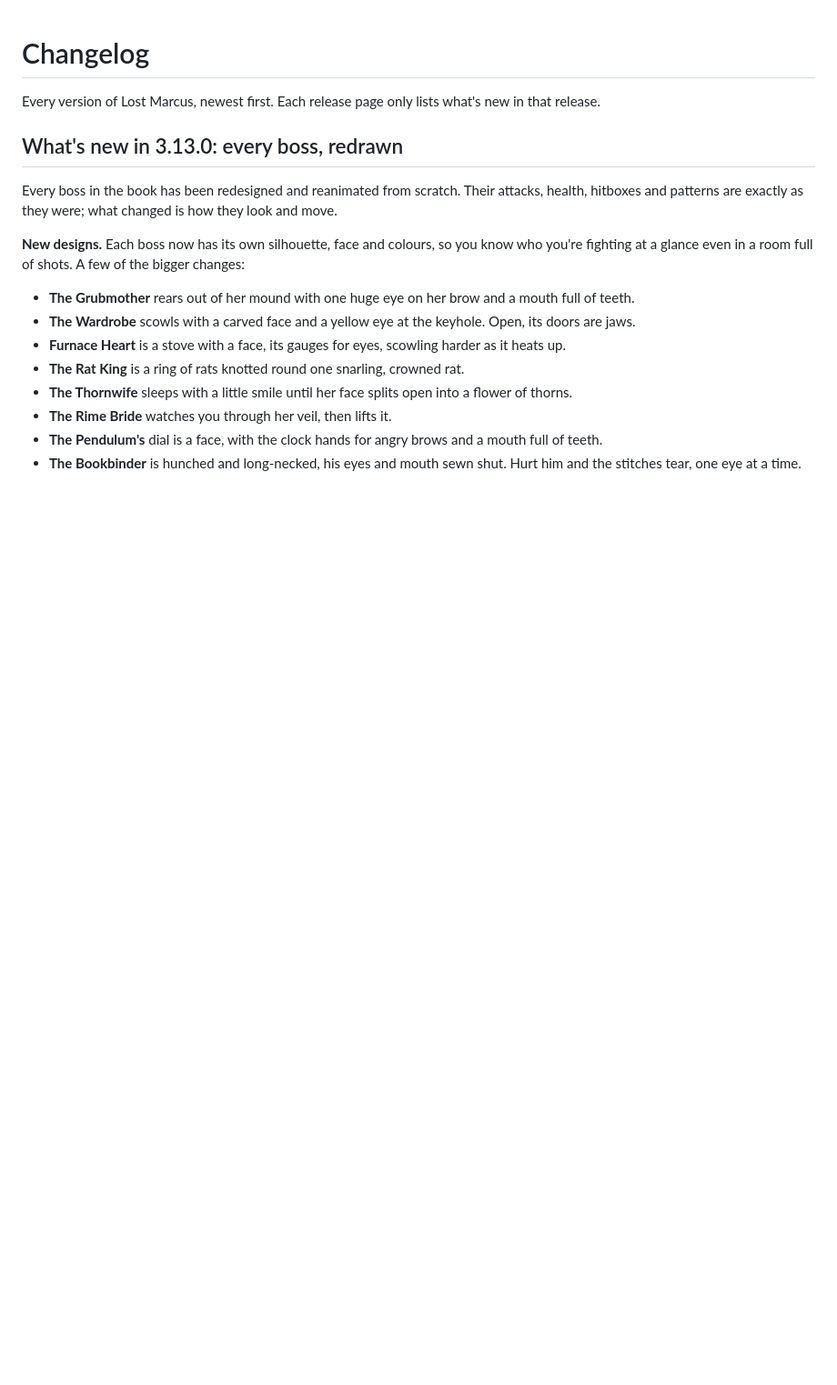
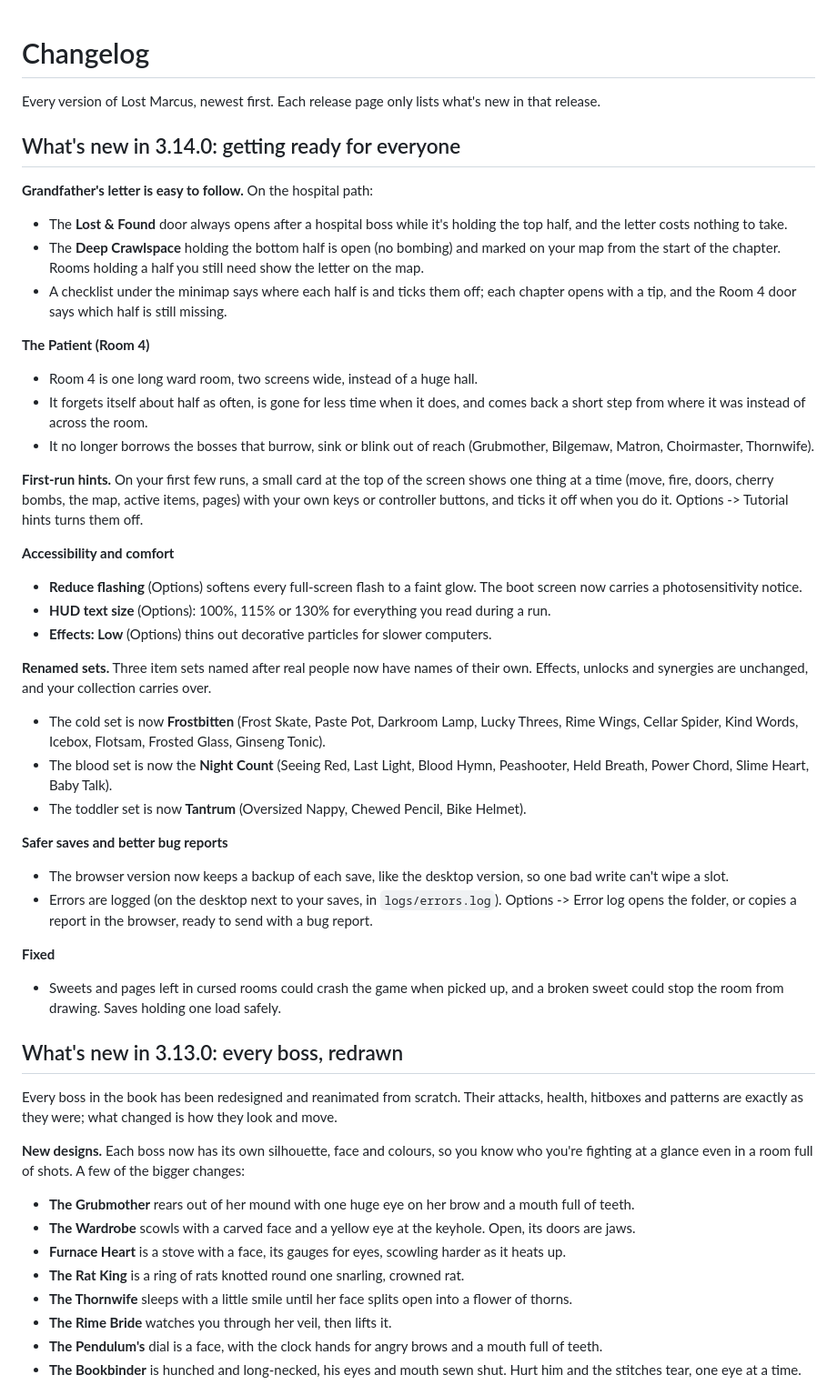
Before and after one commit to RacineDigital/Binding-of-marcus, a Markdown page: CHANGELOG.md, the part around the change. Shown at 91% size. Drawn GitHub-style; blank space fills up the shorter version.

Commit message:
Changelog: notes for 3.14.0 (version not bumped yet)
Co-Authored-By: Claude Opus 5.5 <noreply@anthropic.com>
Claude-Session: https://claude.ai/code/session_01XiP7avmLfoXd4FJVrMp7Tg

```diff
--- a/CHANGELOG.md
+++ b/CHANGELOG.md
@@ -1,6 +1,51 @@
 # Changelog
 
 Every version of Lost Marcus, newest first. Each release page only lists what's new in that release.
+
+## What's new in 3.14.0: getting ready for everyone
+
+**Grandfather's letter is easy to follow.** On the hospital path:
+- The **Lost & Found** door always opens after a hospital boss while it's holding the top half, and
+  the letter costs nothing to take.
+- The **Deep Crawlspace** holding the bottom half is open (no bombing) and marked on your map from
+  the start of the chapter. Rooms holding a half you still need show the letter on the map.
+- A checklist under the minimap says where each half is and ticks them off; each chapter opens
+  with a tip, and the Room 4 door says which half is still missing.
+
+**The Patient (Room 4)**
+- Room 4 is one long ward room, two screens wide, instead of a huge hall.
+- It forgets itself about half as often, is gone for less time when it does, and comes back a
+  short step from where it was instead of across the room.
+- It no longer borrows the bosses that burrow, sink or blink out of reach (Grubmother, Bilgemaw,
+  Matron, Choirmaster, Thornwife).
+
+**First-run hints.** On your first few runs, a small card at the top of the screen shows one thing
+at a time (move, fire, doors, cherry bombs, the map, active items, pages) with your own keys or
+controller buttons, and ticks it off when you do it. Options -> Tutorial hints turns them off.
+
+**Accessibility and comfort**
+- **Reduce flashing** (Options) softens every full-screen flash to a faint glow. The boot screen
+  now carries a photosensitivity notice.
+- **HUD text size** (Options): 100%, 115% or 130% for everything you read during a run.
+- **Effects: Low** (Options) thins out decorative particles for slower computers.
+
+**Renamed sets.** Three item sets named after real people now have names of their own. Effects,
+unlocks and synergies are unchanged, and your collection carries over.
+- The cold set is now **Frostbitten** (Frost Skate, Paste Pot, Darkroom Lamp, Lucky Threes, Rime
+  Wings, Cellar Spider, Kind Words, Icebox, Flotsam, Frosted Glass, Ginseng Tonic).
+- The blood set is now the **Night Count** (Seeing Red, Last Light, Blood Hymn, Peashooter, Held
+  Breath, Power Chord, Slime Heart, Baby Talk).
+- The toddler set is now **Tantrum** (Oversized Nappy, Chewed Pencil, Bike Helmet).
+
+**Safer saves and better bug reports**
+- The browser version now keeps a backup of each save, like the desktop version, so one bad write
+  can't wipe a slot.
+- Errors are logged (on the desktop next to your saves, in `logs/errors.log`). Options -> Error log
+  opens the folder, or copies a report in the browser, ready to send with a bug report.
+
+**Fixed**
+- Sweets and pages left in cursed rooms could crash the game when picked up, and a broken sweet
+  could stop the room from drawing. Saves holding one load safely.
 
 ## What's new in 3.13.0: every boss, redrawn
 
```
